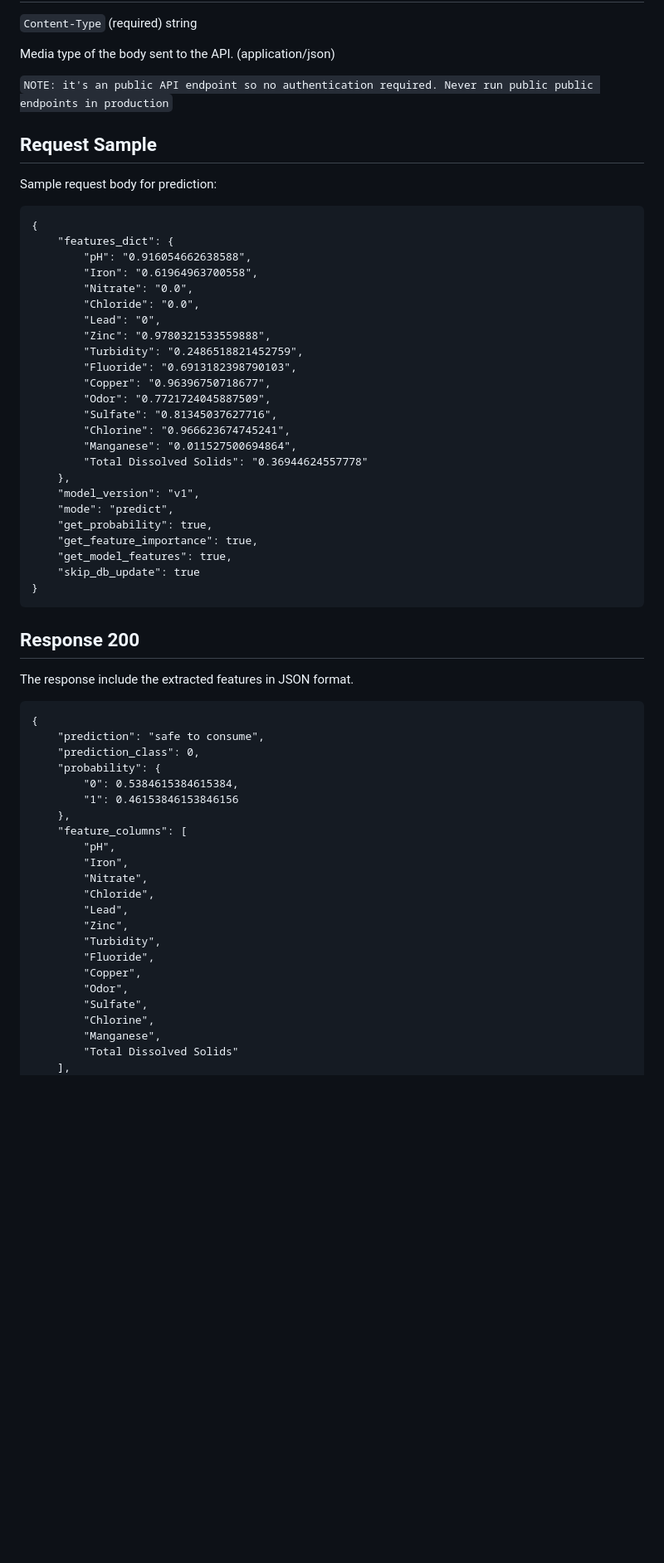
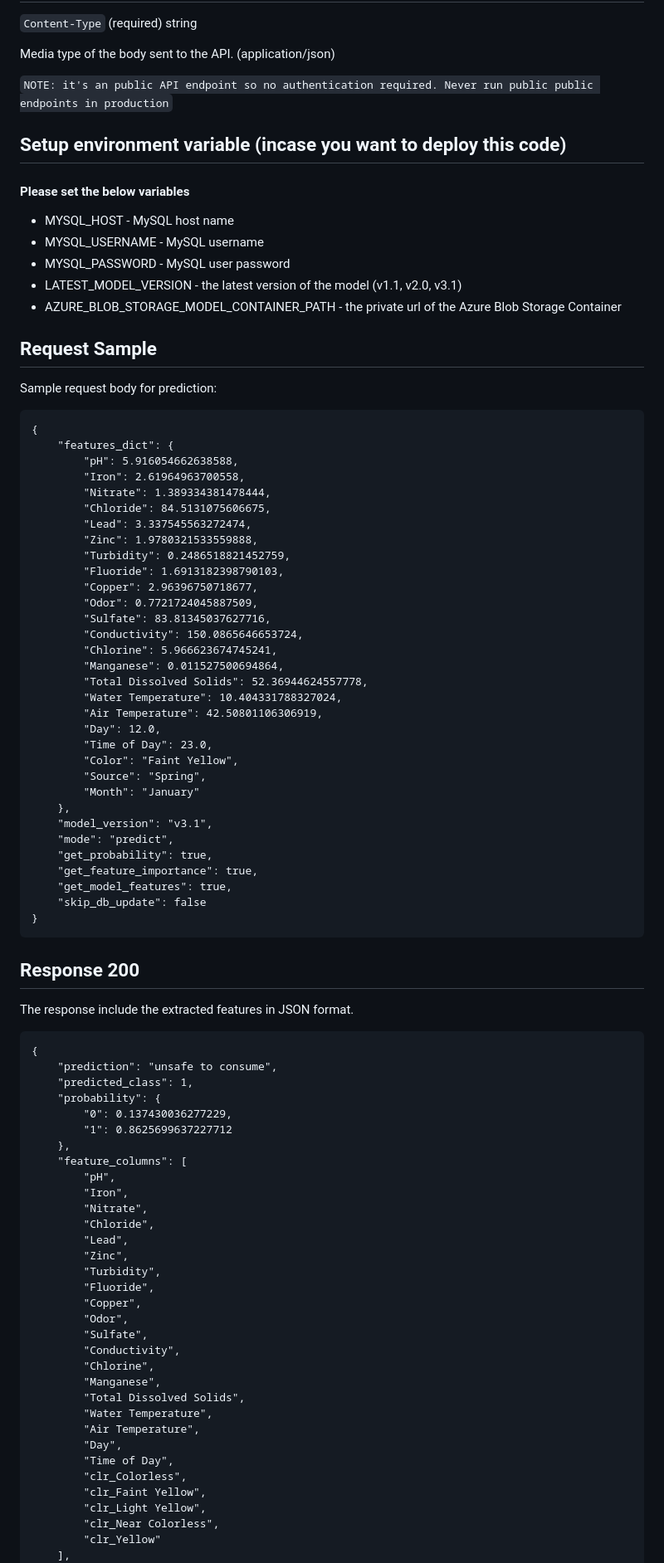
Before and after one commit to Santhoshkumard11/fresh-water-classifier, a Markdown page: README.md, the part around the change printed below. Shown: that part at 83% size. GitHub-like rendering; blank space fills up the shorter version.

Commit message:
updated README.md and added Postman API collection

````diff
--- a/README.md
+++ b/README.md
@@ -68,6 +87,14 @@ Media type of the body sent to the API. (application/json)
 
 `NOTE: it's an public API endpoint so no authentication required. Never run public public endpoints in production`
 
+## Setup environment variable (incase you want to deploy this code)
+#### Please set the below variables
+- MYSQL_HOST - MySQL host name
+- MYSQL_USERNAME - MySQL username
+- MYSQL_PASSWORD - MySQL user password
+- LATEST_MODEL_VERSION - the latest version of the model (v1.1, v2.0, v3.1)
+- AZURE_BLOB_STORAGE_MODEL_CONTAINER_PATH - the private url of the Azure Blob Storage Container
+
 ## Request Sample
 
 Sample request body for prediction:
@@ -75,27 +102,35 @@ Sample request body for prediction:
 ```
 {
     "features_dict": {
-        "pH": "0.916054662638588",
-        "Iron": "0.61964963700558",
-        "Nitrate": "0.0",
-        "Chloride": "0.0",
-        "Lead": "0",
-        "Zinc": "0.9780321533559888",
-        "Turbidity": "0.2486518821452759",
-        "Fluoride": "0.6913182398790103",
-        "Copper": "0.96396750718677",
-        "Odor": "0.7721724045887509",
-        "Sulfate": "0.81345037627716",
-        "Chlorine": "0.966623674745241",
-        "Manganese": "0.011527500694864",
-        "Total Dissolved Solids": "0.36944624557778"
+        "pH": 5.916054662638588,
+        "Iron": 2.61964963700558,
+        "Nitrate": 1.389334381478444,
+        "Chloride": 84.5131075606675,
+        "Lead": 3.337545563272474,
+        "Zinc": 1.9780321533559888,
+        "Turbidity": 0.2486518821452759,
+        "Fluoride": 1.6913182398790103,
+        "Copper": 2.96396750718677,
+        "Odor": 0.7721724045887509,
+        "Sulfate": 83.81345037627716,
+        "Conductivity": 150.0865646653724,
+        "Chlorine": 5.966623674745241,
+        "Manganese": 0.011527500694864,
+        "Total Dissolved Solids": 52.36944624557778,
+        "Water Temperature": 10.404331788327024,
+        "Air Temperature": 42.50801106306919,
+        "Day": 12.0,
+        "Time of Day": 23.0,
+        "Color": "Faint Yellow",
+        "Source": "Spring",
+        "Month": "January"
     },
-    "model_version": "v1",
+    "model_version": "v3.1",
     "mode": "predict",
     "get_probability": true,
     "get_feature_importance": true,
     "get_model_features": true,
-    "skip_db_update": true
+    "skip_db_update": false
 }
 ```
 
@@ -105,11 +140,11 @@ The response include the extracted features in JSON format.
 
 ```
 {
-    "prediction": "safe to consume",
-    "prediction_class": 0,
+    "prediction": "unsafe to consume",
+    "predicted_class": 1,
     "probability": {
-        "0": 0.5384615384615384,
-        "1": 0.46153846153846156
+        "0": 0.137430036277229,
+        "1": 0.8625699637227712
     },
     "feature_columns": [
         "pH",
@@ -123,8 +158,18 @@ The response include the extracted features in JSON format.
         "Copper",
         "Odor",
         "Sulfate",
+        "Conductivity",
         "Chlorine",
         "Manganese",
-        "Total Dissolved Solids"
+        "Total Dissolved Solids",
+        "Water Temperature",
+        "Air Temperature",
+        "Day",
+        "Time of Day",
+        "clr_Colorless",
+        "clr_Faint Yellow",
+        "clr_Light Yellow",
+        "clr_Near Colorless",
+        "clr_Yellow"
     ],
     "feature_importance": [
````
Also changed, not shown: other parts of README.md (+55 -24 lines), images/architecture_diagram.png (added), 1 other file.
